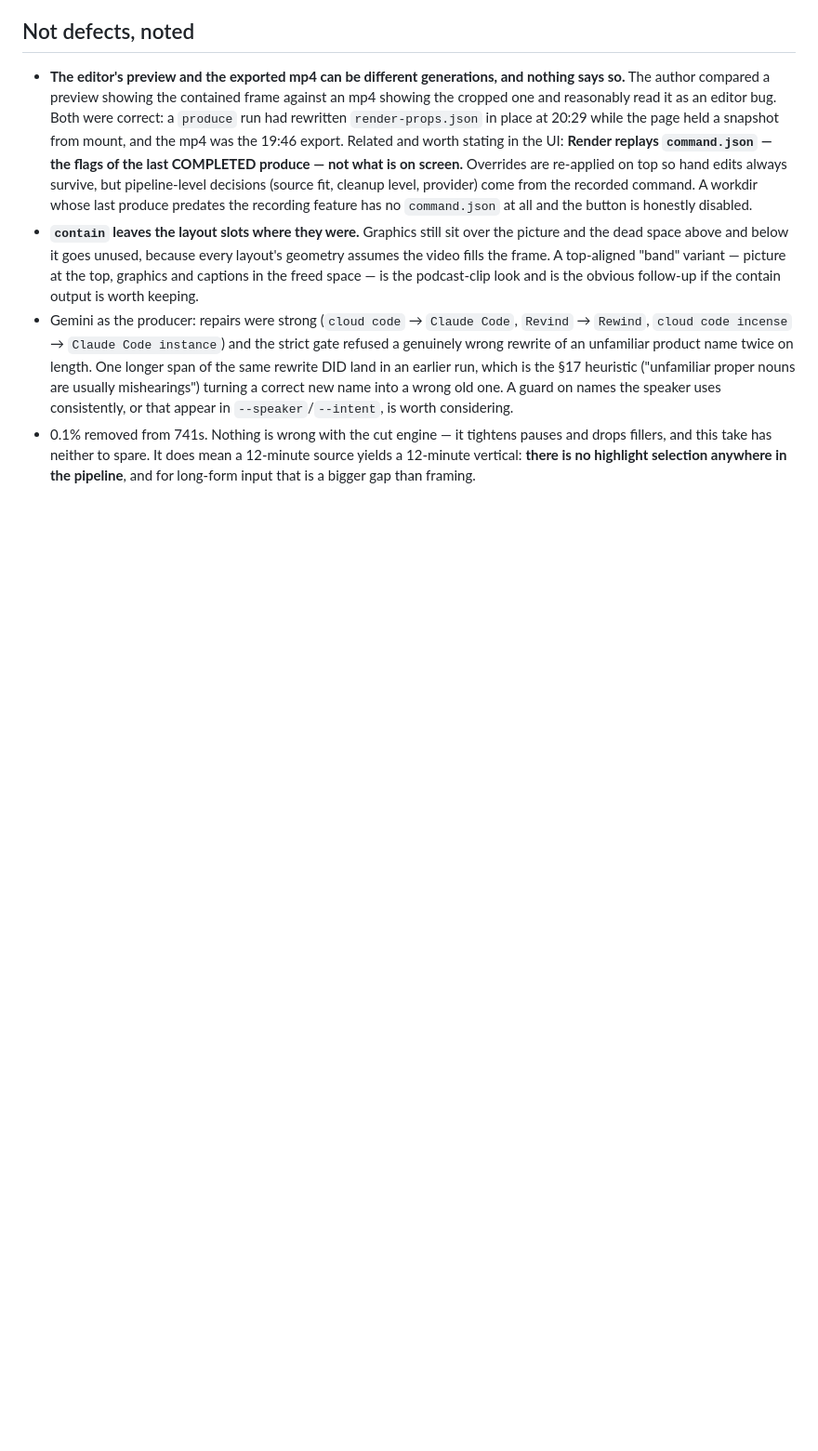
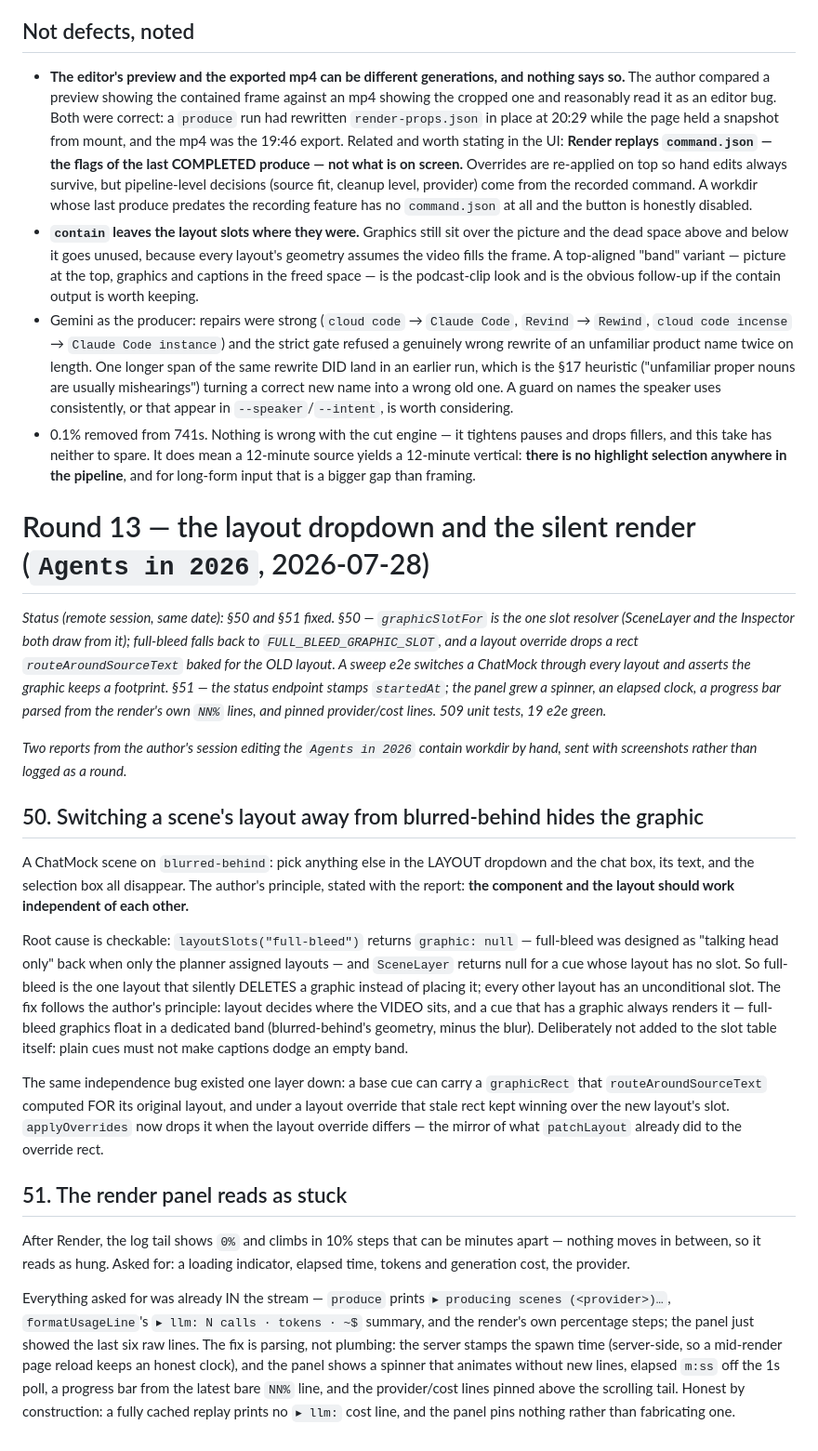
Before and after one commit to AhsanAyaz/ossclip, a Markdown page: docs/PHASE1-FINDINGS.md, the part around the change. Shown at 93% size. Drawn GitHub-style; blank space fills up the shorter version.

Commit message:
Log round 13: the layout dropdown and the silent render
Two reports from the author's hand-editing session on the Agents-2026
contain workdir, arrived as screenshots rather than a written round.

50. Switching a ChatMock scene's layout away from blurred-behind makes
    the graphic vanish — bubble, text, selection box. The author's
    principle: component and layout are independent axes. Root cause is
    checkable: layoutSlots("full-bleed") returns graphic: null and
    SceneLayer returns null for a slotless cue, so full-bleed is the one
    layout that deletes a graphic instead of placing it.

51. The render panel reads as stuck — 10% steps minutes apart with
    nothing moving between them. Asked for: a loading indicator, elapsed
    time, tokens and cost, the provider. All of it is already printed
    into the captured stream; the panel just wasn't reading it.

Co-Authored-By: Claude Fable 5 <noreply@anthropic.com>
Claude-Session: https://claude.ai/code/session_01CCkPB5j2mAmmdApjWJZ8gX

```diff
--- a/docs/PHASE1-FINDINGS.md
+++ b/docs/PHASE1-FINDINGS.md
@@ -649,3 +649,23 @@ To investigate before removing anything: the panel's TEXT field only covers prop
 - **`contain` leaves the layout slots where they were.** Graphics still sit over the picture and the dead space above and below it goes unused, because every layout's geometry assumes the video fills the frame. A top-aligned "band" variant — picture at the top, graphics and captions in the freed space — is the podcast-clip look and is the obvious follow-up if the contain output is worth keeping.
 - Gemini as the producer: repairs were strong (`cloud code` → `Claude Code`, `Revind` → `Rewind`, `cloud code incense` → `Claude Code instance`) and the strict gate refused a genuinely wrong rewrite of an unfamiliar product name twice on length. One longer span of the same rewrite DID land in an earlier run, which is the §17 heuristic ("unfamiliar proper nouns are usually mishearings") turning a correct new name into a wrong old one. A guard on names the speaker uses consistently, or that appear in `--speaker`/`--intent`, is worth considering.
 - 0.1% removed from 741s. Nothing is wrong with the cut engine — it tightens pauses and drops fillers, and this take has neither to spare. It does mean a 12-minute source yields a 12-minute vertical: **there is no highlight selection anywhere in the pipeline**, and for long-form input that is a bigger gap than framing.
+
+# Round 13 — the layout dropdown and the silent render (`Agents in 2026`, 2026-07-28)
+
+*Status (remote session, same date): §50 and §51 fixed. §50 — `graphicSlotFor` is the one slot resolver (SceneLayer and the Inspector both draw from it); full-bleed falls back to `FULL_BLEED_GRAPHIC_SLOT`, and a layout override drops a rect `routeAroundSourceText` baked for the OLD layout. A sweep e2e switches a ChatMock through every layout and asserts the graphic keeps a footprint. §51 — the status endpoint stamps `startedAt`; the panel grew a spinner, an elapsed clock, a progress bar parsed from the render's own `NN%` lines, and pinned provider/cost lines. 509 unit tests, 19 e2e green.*
+
+*Two reports from the author's session editing the `Agents in 2026` contain workdir by hand, sent with screenshots rather than logged as a round.*
+
+## 50. Switching a scene's layout away from blurred-behind hides the graphic
+
+A ChatMock scene on `blurred-behind`: pick anything else in the LAYOUT dropdown and the chat box, its text, and the selection box all disappear. The author's principle, stated with the report: **the component and the layout should work independent of each other.**
+
+Root cause is checkable: `layoutSlots("full-bleed")` returns `graphic: null` — full-bleed was designed as "talking head only" back when only the planner assigned layouts — and `SceneLayer` returns null for a cue whose layout has no slot. So full-bleed is the one layout that silently DELETES a graphic instead of placing it; every other layout has an unconditional slot. The fix follows the author's principle: layout decides where the VIDEO sits, and a cue that has a graphic always renders it — full-bleed graphics float in a dedicated band (blurred-behind's geometry, minus the blur). Deliberately not added to the slot table itself: plain cues must not make captions dodge an empty band.
+
+The same independence bug existed one layer down: a base cue can carry a `graphicRect` that `routeAroundSourceText` computed FOR its original layout, and under a layout override that stale rect kept winning over the new layout's slot. `applyOverrides` now drops it when the layout override differs — the mirror of what `patchLayout` already did to the override rect.
+
+## 51. The render panel reads as stuck
+
+After Render, the log tail shows `0%` and climbs in 10% steps that can be minutes apart — nothing moves in between, so it reads as hung. Asked for: a loading indicator, elapsed time, tokens and generation cost, the provider.
+
+Everything asked for was already IN the stream — `produce` prints `▸ producing scenes (<provider>)…`, `formatUsageLine`'s `▸ llm: N calls · tokens · ~$` summary, and the render's own percentage steps; the panel just showed the last six raw lines. The fix is parsing, not plumbing: the server stamps the spawn time (server-side, so a mid-render page reload keeps an honest clock), and the panel shows a spinner that animates without new lines, elapsed `m:ss` off the 1s poll, a progress bar from the latest bare `NN%` line, and the provider/cost lines pinned above the scrolling tail. Honest by construction: a fully cached replay prints no `▸ llm:` cost line, and the panel pins nothing rather than fabricating one.
```
